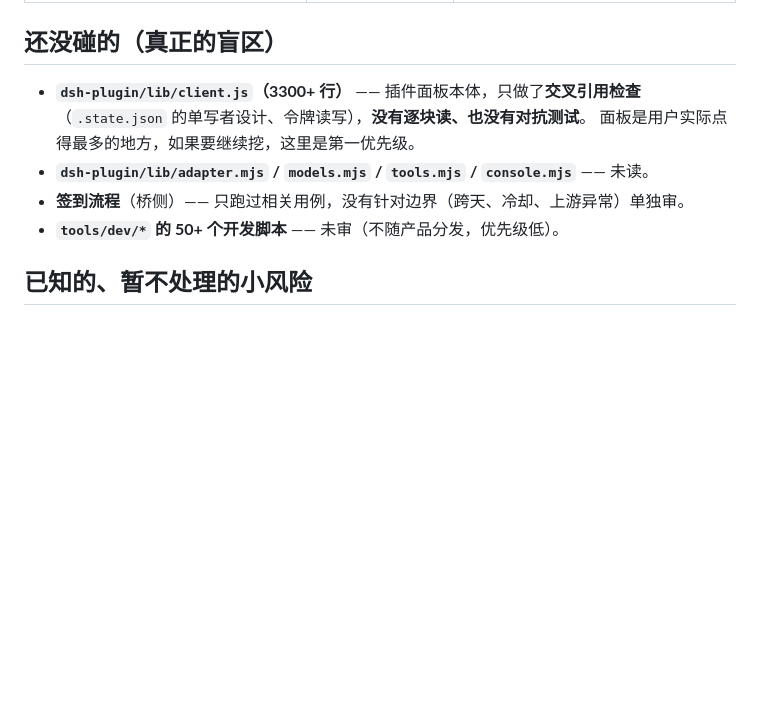
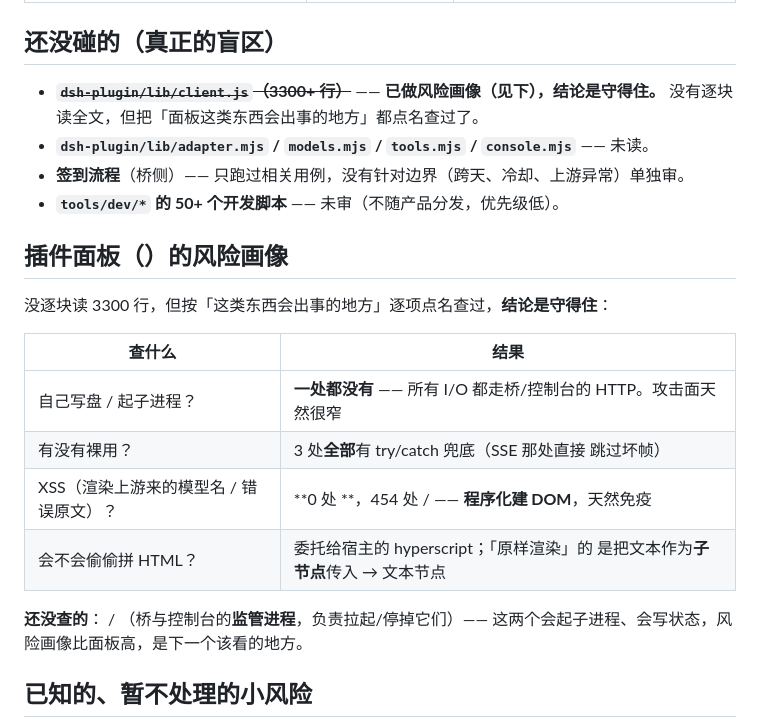
Before and after one commit to Ianzhyh/workbuddy-to-dsh, a Markdown page: docs/ALGORITHM-REVIEW.md, the part around the change. Rendered like a GitHub page; blank space fills up the shorter version.

Commit message:
docs: 插件面板的风险画像（结论：守得住）
按「这类东西会出事的地方」逐项点名查，没逐块读 3300 行：
- 自己写盘/起子进程：**一处都没有**，I/O 全走桥/控制台 HTTP → 攻击面天然窄
- JSON.parse：3 处全部有 try/catch 兜底（SSE 那处 continue 跳过坏帧）
- XSS：**0 处 innerHTML**，454 处 h()/createElement → 程序化建 DOM，天然免疫
- h() 委托宿主 hyperscript；Raw 把文本作为子节点传入 → 文本节点

同时把下一个该看的地方标出来：bridge.mjs / console.mjs 这两个**监管进程**
（会起子进程、会写状态），风险画像比面板高。

```diff
--- a/docs/ALGORITHM-REVIEW.md
+++ b/docs/ALGORITHM-REVIEW.md
@@ -415,12 +415,25 @@ accessToken」**：`startBridge` 的默认假凭据是**扁平**的（刻意用
 
 ## 还没碰的（真正的盲区）
 
-- **`dsh-plugin/lib/client.js`（3300+ 行）** —— 插件面板本体，只做了**交叉引用检查**
-  （`.state.json` 的单写者设计、令牌读写），**没有逐块读、也没有对抗测试**。
-  面板是用户实际点得最多的地方，如果要继续挖，这里是第一优先级。
+- ~~**`dsh-plugin/lib/client.js`（3300+ 行）**~~ —— **已做风险画像（见下），结论是守得住。**
+  没有逐块读全文，但把「面板这类东西会出事的地方」都点名查过了。
 - **`dsh-plugin/lib/adapter.mjs` / `models.mjs` / `tools.mjs` / `console.mjs`** —— 未读。
 - **签到流程**（桥侧）—— 只跑过相关用例，没有针对边界（跨天、冷却、上游异常）单独审。
 - **`tools/dev/*` 的 50+ 个开发脚本** —— 未审（不随产品分发，优先级低）。
+
+## 插件面板（）的风险画像
+
+没逐块读 3300 行，但按「这类东西会出事的地方」逐项点名查过，**结论是守得住**：
+
+| 查什么 | 结果 |
+|---|---|
+| 自己写盘 / 起子进程？ | **一处都没有** —— 所有 I/O 都走桥/控制台的 HTTP。攻击面天然很窄 |
+|  有没有裸用？ | 3 处**全部**有 try/catch 兜底（SSE 那处直接  跳过坏帧） |
+| XSS（渲染上游来的模型名 / 错误原文）？ | **0 处 **，454 处 / —— **程序化建 DOM**，天然免疫 |
+|  会不会偷偷拼 HTML？ | 委托给宿主的 hyperscript；「原样渲染」的  是把文本作为**子节点**传入 → 文本节点 |
+
+**还没查的**： / （桥与控制台的**监管进程**，负责拉起/停掉它们）——
+这两个会起子进程、会写状态，风险画像比面板高，是下一个该看的地方。
 
 ## 已知的、暂不处理的小风险
 
```
